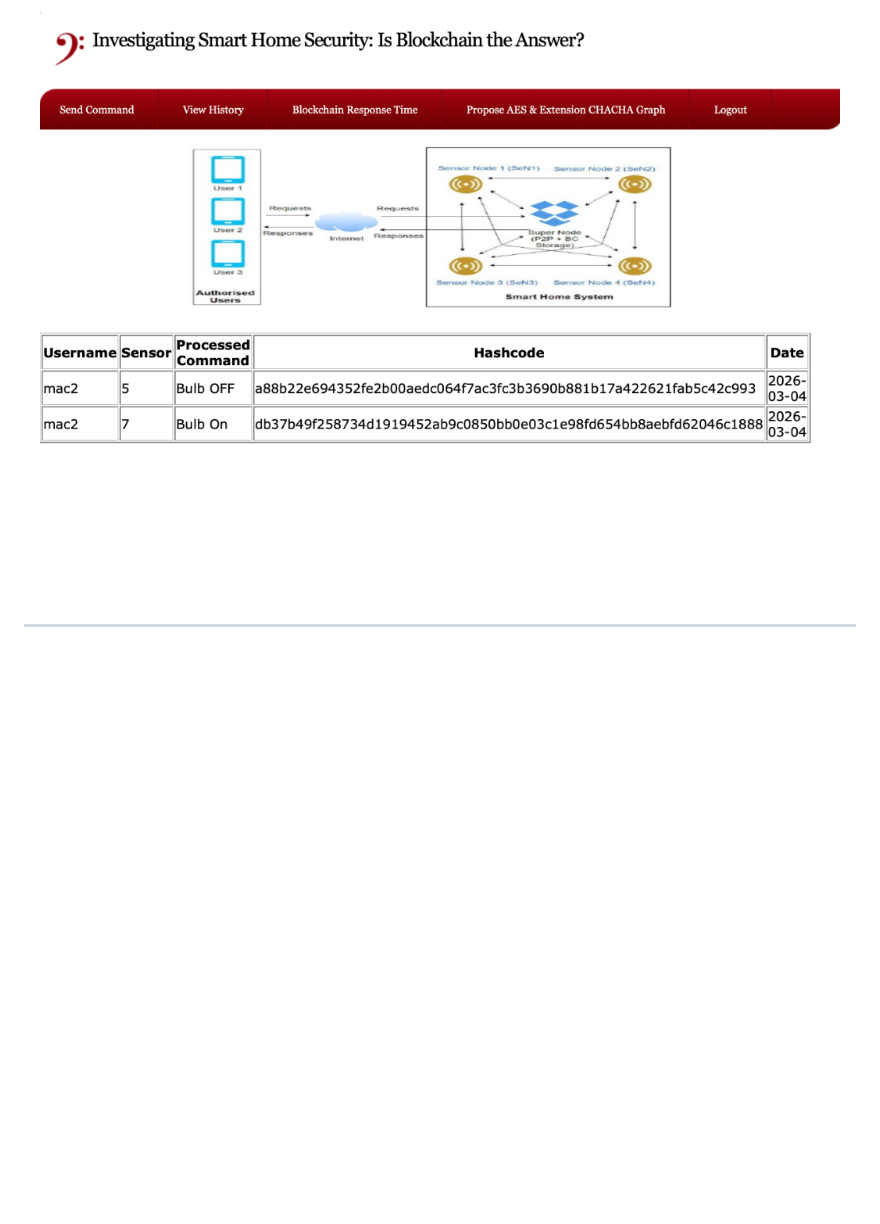
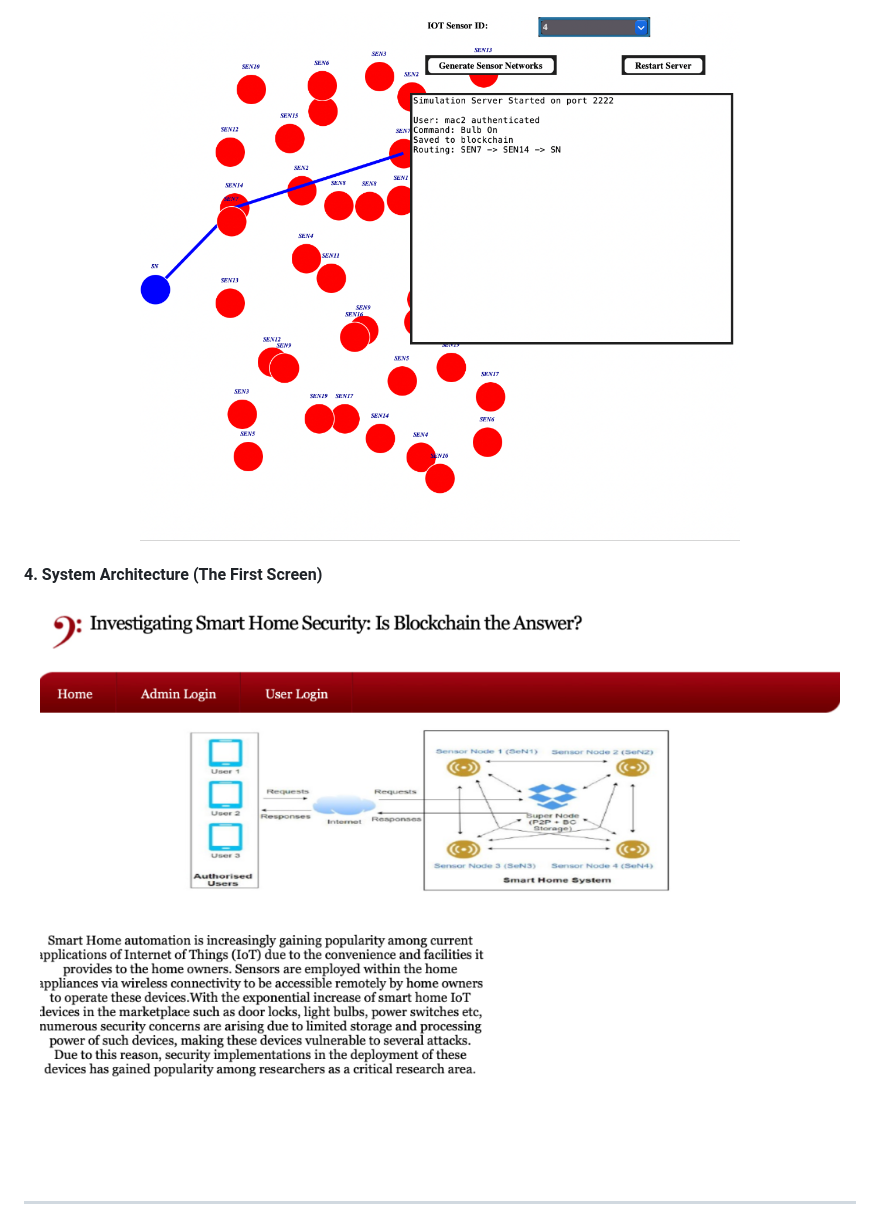
Before and after one commit to Shreemohanpalthya359/blockchain-based-secure-access-control-for-smart-home-appliances, a Markdown page: README.md, the part around one of its changes. Rendered like a GitHub page; blank space fills up the shorter version.

```diff
--- a/README.md
+++ b/README.md
@@ -100,5 +96,10 @@ graph TD;
 <p align="center">
-  <img src="assets/view_history.png" width="800" alt="View History"/>
+  <img src="assets/simulation.png" width="600" alt="Simulation"/>
+</p>
+
+#### 4. System Architecture (The First Screen)
+<p align="center">
+  <img src="assets/home.png" alt="Home Screen" width="800"/>
 </p>
 
 <br>
```
Also changed, not shown: other parts of README.md (+7 -11 lines).
